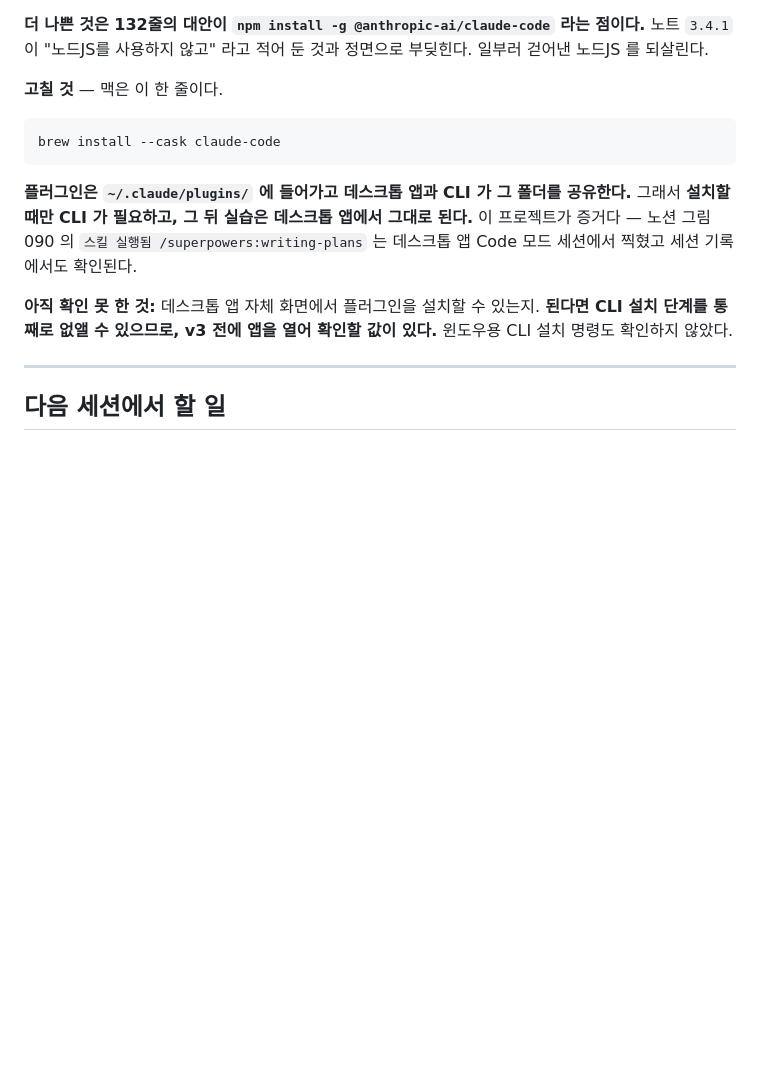
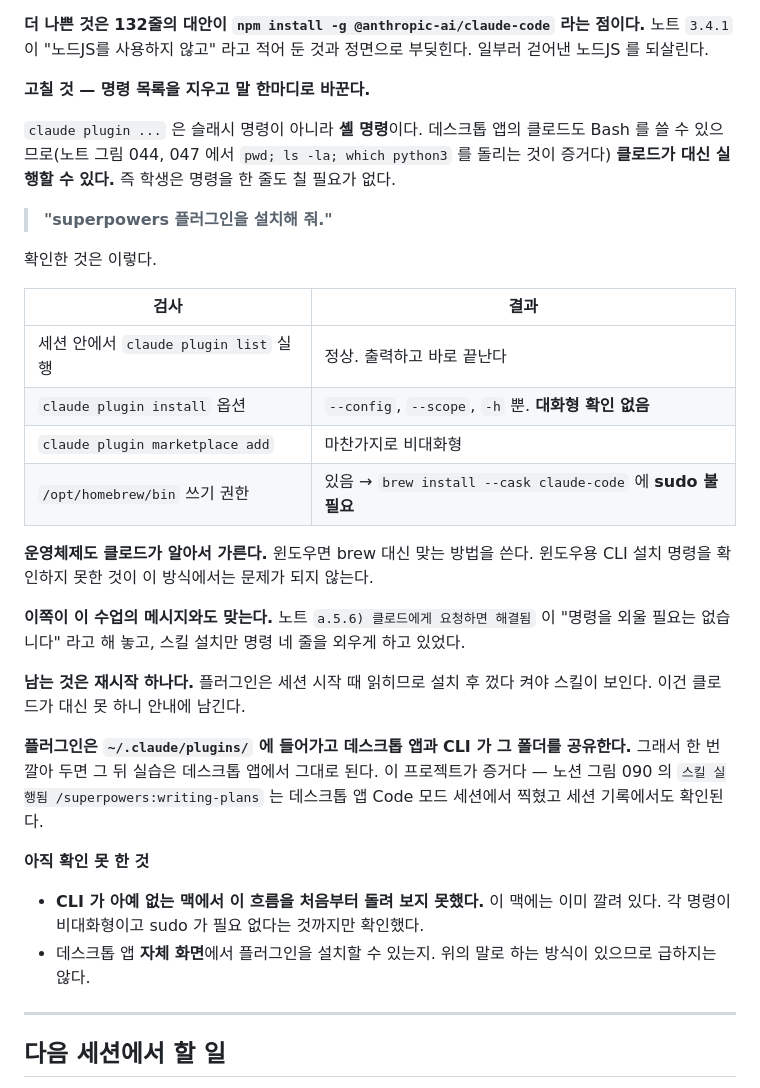
Before and after one commit to logistex/Study01_MNIST_mac, a Markdown page: docs/2026-08-08-인계-메모.md, the part around the change. GitHub-like rendering; blank space fills up the shorter version.

Commit message:
스킬 설치를 명령 목록 대신 말 한마디로 바꾼다
claude plugin 은 슬래시 명령이 아니라 셸 명령이라 데스크톱 앱의
클로드가 Bash 로 대신 실행할 수 있다. 세션 안에서 claude plugin list 가
돌고, install 과 marketplace add 에 대화형 확인이 없으며,
/opt/homebrew/bin 에 쓰기 권한이 있어 sudo 도 필요 없다.

그래서 학생은 "superpowers 플러그인을 설치해 줘" 라고 말하면 된다.
운영체제도 클로드가 알아서 가르므로 윈도우 명령을 몰라도 막히지 않는다.
노트 a.5.6 의 "명령을 외울 필요는 없습니다" 와도 맞는다.

재시작만 사람이 해야 하므로 그것은 안내에 남긴다.

````diff
--- a/docs/2026-08-08-인계-메모.md
+++ b/docs/2026-08-08-인계-메모.md
@@ -109,15 +109,33 @@ git clone https://github.com/logistex/Study01_MNIST_mac.git
 
 **더 나쁜 것은 132줄의 대안이 `npm install -g @anthropic-ai/claude-code` 라는 점이다.** 노트 `3.4.1` 이 "노드JS를 사용하지 않고" 라고 적어 둔 것과 정면으로 부딪힌다. 일부러 걷어낸 노드JS 를 되살린다.
 
-**고칠 것** — 맥은 이 한 줄이다.
+**고칠 것 — 명령 목록을 지우고 말 한마디로 바꾼다.**
 
-```bash
-brew install --cask claude-code
-```
+`claude plugin ...` 은 슬래시 명령이 아니라 **셸 명령**이다. 데스크톱 앱의 클로드도 Bash 를 쓸 수 있으므로(노트 그림 044, 047 에서 `pwd; ls -la; which python3` 를 돌리는 것이 증거다) **클로드가 대신 실행할 수 있다.** 즉 학생은 명령을 한 줄도 칠 필요가 없다.
 
-**플러그인은 `~/.claude/plugins/` 에 들어가고 데스크톱 앱과 CLI 가 그 폴더를 공유한다.** 그래서 **설치할 때만 CLI 가 필요하고, 그 뒤 실습은 데스크톱 앱에서 그대로 된다.** 이 프로젝트가 증거다 — 노션 그림 090 의 `스킬 실행됨 /superpowers:writing-plans` 는 데스크톱 앱 Code 모드 세션에서 찍혔고 세션 기록에서도 확인된다.
+> **"superpowers 플러그인을 설치해 줘."**
 
-**아직 확인 못 한 것:** 데스크톱 앱 자체 화면에서 플러그인을 설치할 수 있는지. **된다면 CLI 설치 단계를 통째로 없앨 수 있으므로, v3 전에 앱을 열어 확인할 값이 있다.** 윈도우용 CLI 설치 명령도 확인하지 않았다.
+확인한 것은 이렇다.
+
+| 검사 | 결과 |
+|---|---|
+| 세션 안에서 `claude plugin list` 실행 | 정상. 출력하고 바로 끝난다 |
+| `claude plugin install` 옵션 | `--config`, `--scope`, `-h` 뿐. **대화형 확인 없음** |
+| `claude plugin marketplace add` | 마찬가지로 비대화형 |
+| `/opt/homebrew/bin` 쓰기 권한 | 있음 → `brew install --cask claude-code` 에 **sudo 불필요** |
+
+**운영체제도 클로드가 알아서 가른다.** 윈도우면 brew 대신 맞는 방법을 쓴다. 윈도우용 CLI 설치 명령을 확인하지 못한 것이 이 방식에서는 문제가 되지 않는다.
+
+**이쪽이 이 수업의 메시지와도 맞는다.** 노트 `a.5.6) 클로드에게 요청하면 해결됨` 이 "명령을 외울 필요는 없습니다" 라고 해 놓고, 스킬 설치만 명령 네 줄을 외우게 하고 있었다.
+
+**남는 것은 재시작 하나다.** 플러그인은 세션 시작 때 읽히므로 설치 후 껐다 켜야 스킬이 보인다. 이건 클로드가 대신 못 하니 안내에 남긴다.
+
+**플러그인은 `~/.claude/plugins/` 에 들어가고 데스크톱 앱과 CLI 가 그 폴더를 공유한다.** 그래서 한 번 깔아 두면 그 뒤 실습은 데스크톱 앱에서 그대로 된다. 이 프로젝트가 증거다 — 노션 그림 090 의 `스킬 실행됨 /superpowers:writing-plans` 는 데스크톱 앱 Code 모드 세션에서 찍혔고 세션 기록에서도 확인된다.
+
+**아직 확인 못 한 것**
+
+- **CLI 가 아예 없는 맥에서 이 흐름을 처음부터 돌려 보지 못했다.** 이 맥에는 이미 깔려 있다. 각 명령이 비대화형이고 sudo 가 필요 없다는 것까지만 확인했다.
+- 데스크톱 앱 **자체 화면**에서 플러그인을 설치할 수 있는지. 위의 말로 하는 방식이 있으므로 급하지는 않다.
 
 ---
 
````
